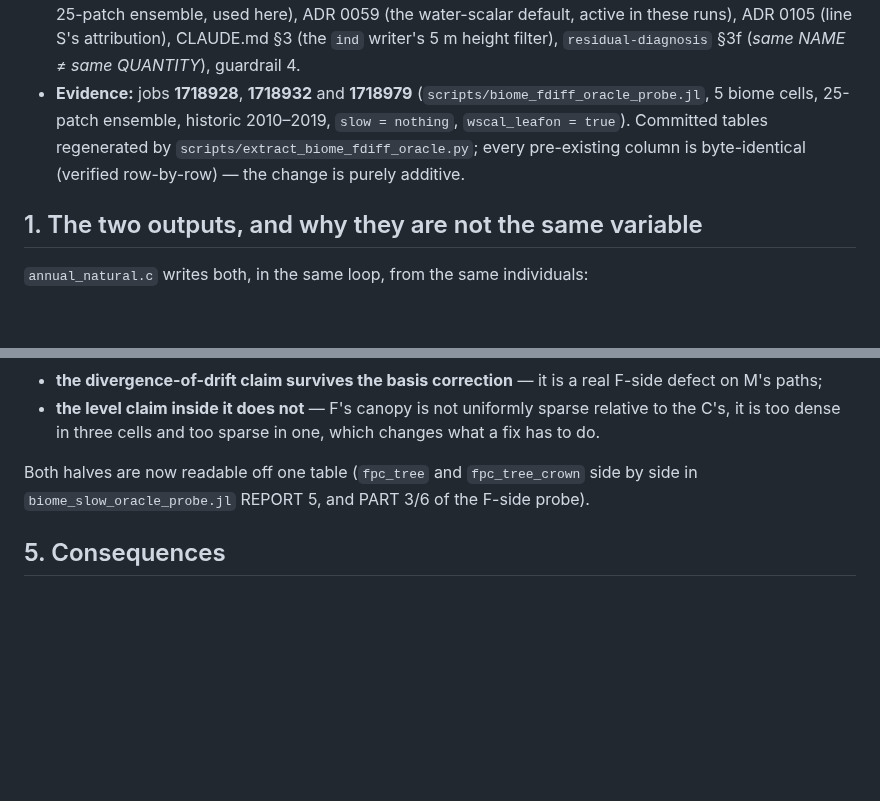
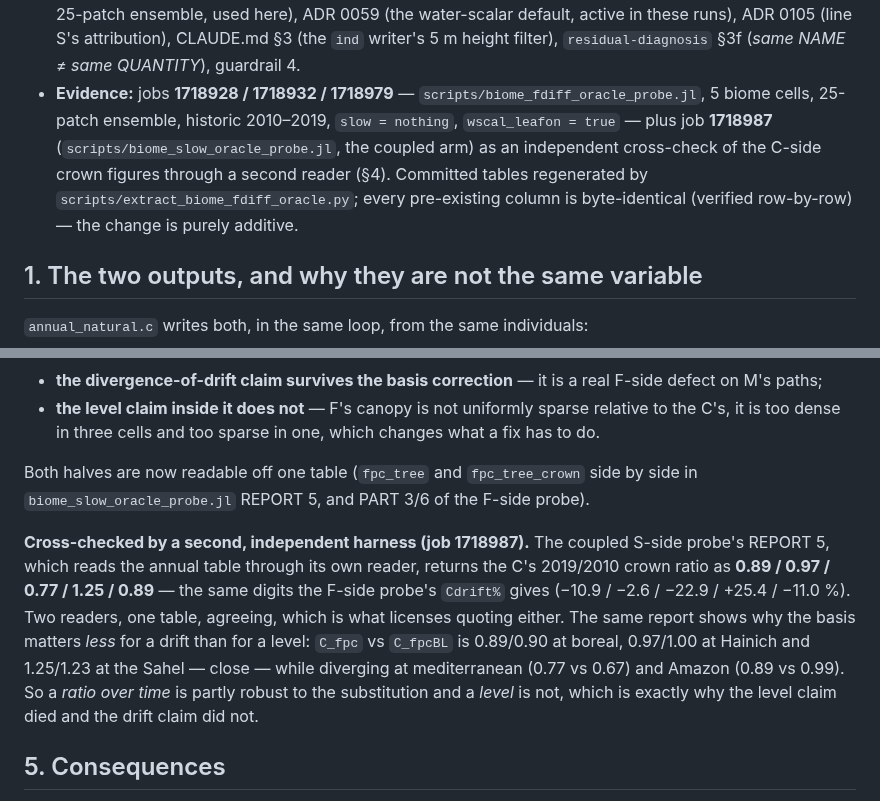
Before and after one commit to rimajj/LPJmLFIT_Emulator, a Markdown page: docs/decisions/0060-the-c-emits-two-different-fpcs-and-the-oracle-scored-the-wrong-one.md, 2 parts joined by grey strips. Drawn GitHub-style; blank space fills up the shorter version.

```diff
--- a/docs/decisions/0060-the-c-emits-two-different-fpcs-and-the-oracle-scored-the-wrong-one.md
+++ b/docs/decisions/0060-the-c-emits-two-different-fpcs-and-the-oracle-scored-the-wrong-one.md
@@ -18,10 +18,12 @@
   (the 25-patch ensemble, used here), ADR 0059 (the water-scalar default, active in these runs),
   ADR 0105 (line S's attribution), CLAUDE.md §3 (the `ind` writer's 5 m height filter),
   `residual-diagnosis` §3f (*same NAME ≠ same QUANTITY*), guardrail 4.
-* **Evidence:** jobs **1718928**, **1718932** and **1718979** (`scripts/biome_fdiff_oracle_probe.jl`, 5 biome cells,
-  25-patch ensemble, historic 2010–2019, `slow = nothing`, `wscal_leafon = true`). Committed tables
-  regenerated by `scripts/extract_biome_fdiff_oracle.py`; every pre-existing column is byte-identical
-  (verified row-by-row) — the change is purely additive.
+* **Evidence:** jobs **1718928 / 1718932 / 1718979** — `scripts/biome_fdiff_oracle_probe.jl`, 5 biome cells,
+  25-patch ensemble, historic 2010–2019, `slow = nothing`, `wscal_leafon = true` — plus job **1718987**
+  (`scripts/biome_slow_oracle_probe.jl`, the coupled arm) as an independent cross-check of the C-side crown
+  figures through a second reader (§4). Committed tables regenerated by
+  `scripts/extract_biome_fdiff_oracle.py`; every pre-existing column is byte-identical (verified row-by-row)
+  — the change is purely additive.
 
 ## 1. The two outputs, and why they are not the same variable
 
@@ -142,6 +144,15 @@ shrinks where the C's grows at the Sahel. So:
 Both halves are now readable off one table (`fpc_tree` and `fpc_tree_crown` side by side in
 `biome_slow_oracle_probe.jl` REPORT 5, and PART 3/6 of the F-side probe).
 
+**Cross-checked by a second, independent harness (job 1718987).** The coupled S-side probe's REPORT 5, which
+reads the annual table through its own reader, returns the C's 2019/2010 crown ratio as
+**0.89 / 0.97 / 0.77 / 1.25 / 0.89** — the same digits the F-side probe's `Cdrift%` gives
+(−10.9 / −2.6 / −22.9 / +25.4 / −11.0 %). Two readers, one table, agreeing, which is what licenses quoting
+either. The same report shows why the basis matters *less* for a drift than for a level: `C_fpc` vs
+`C_fpcBL` is 0.89/0.90 at boreal, 0.97/1.00 at Hainich and 1.25/1.23 at the Sahel — close — while diverging
+at mediterranean (0.77 vs 0.67) and Amazon (0.89 vs 0.99). So a *ratio over time* is partly robust to the
+substitution and a *level* is not, which is exactly why the level claim died and the drift claim did not.
+
 ## 5. Consequences
 
 1. `test/testitems/references/M_fdiff_oracle_biomes{,_annual}.csv` gain `fpc_tree_crown`
```
Also changed, not shown: lines/M/STATE.md (+20 -1 lines).
